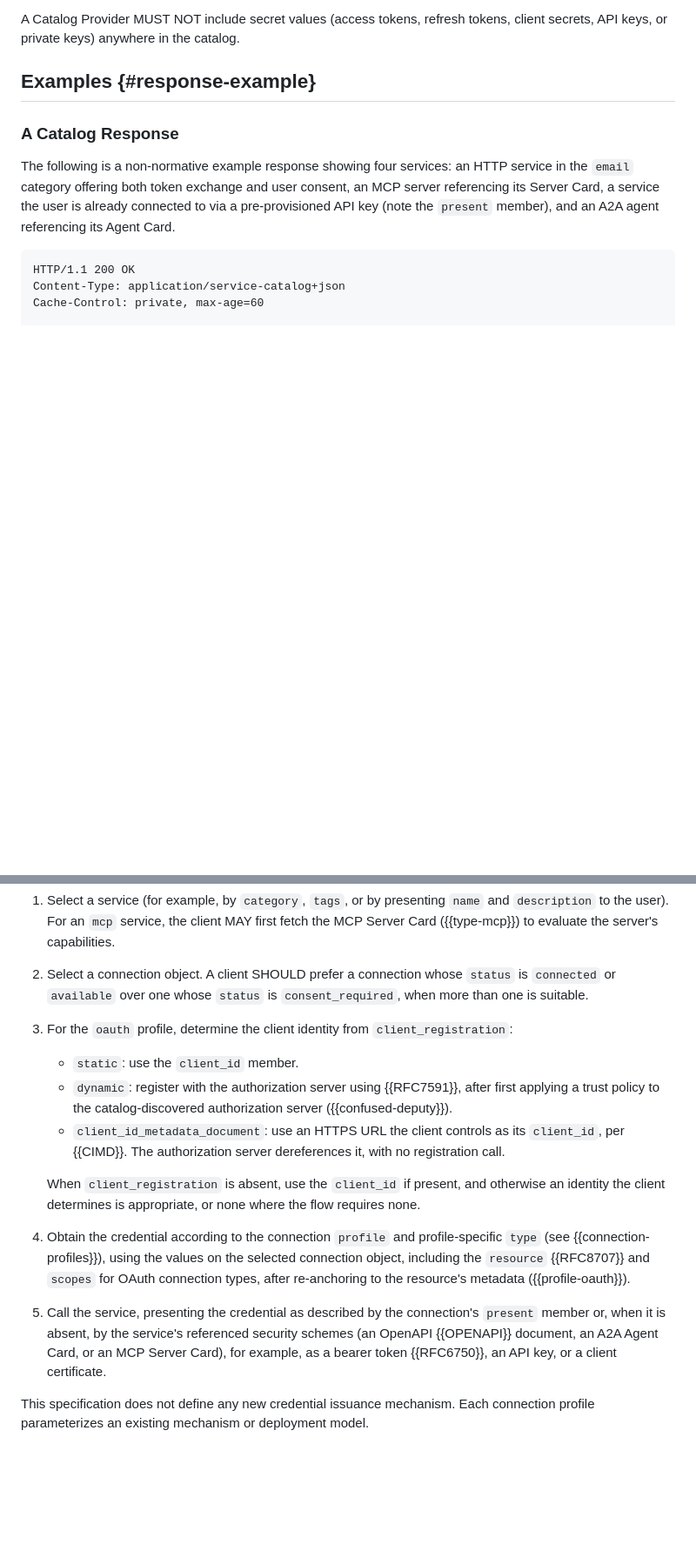
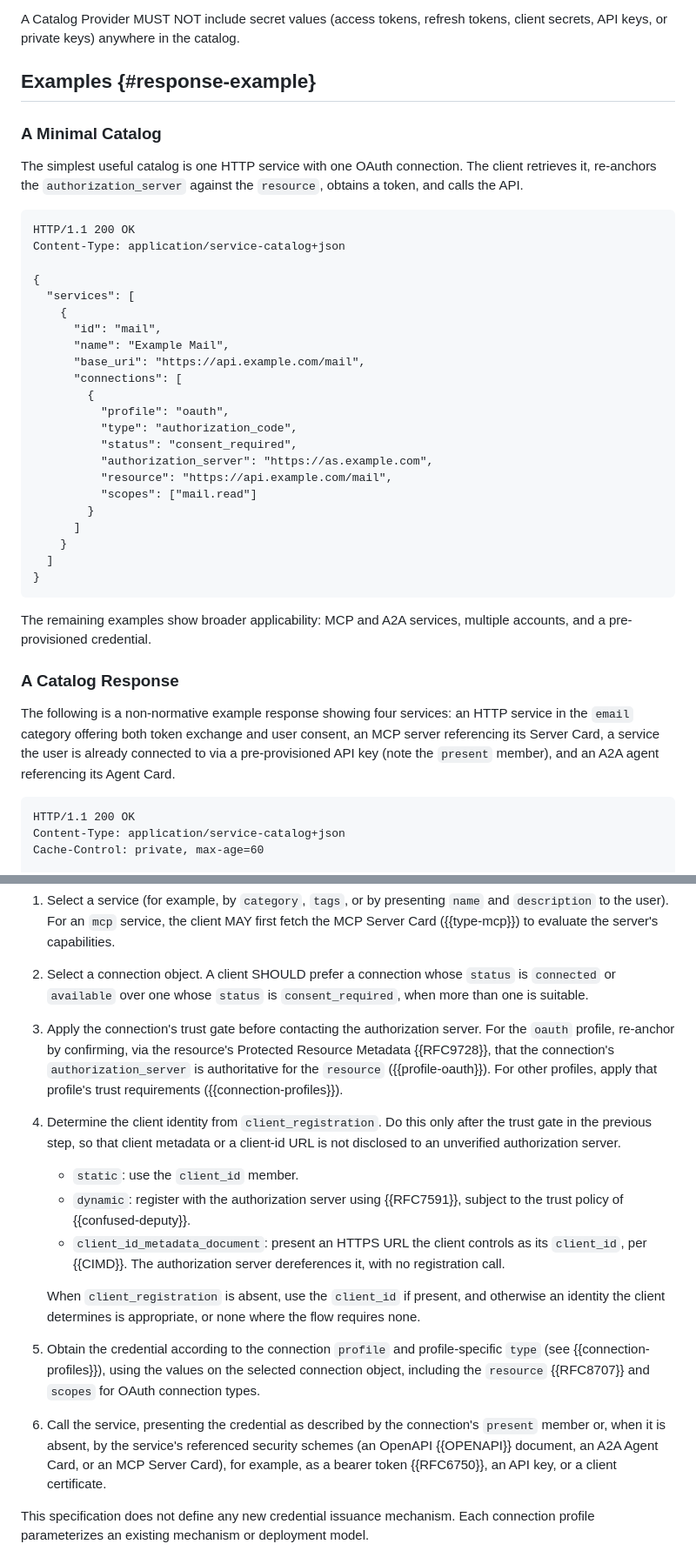
Before and after one commit to mcguinness/draft-mcguinness-service-catalog, a Markdown page: draft-mcguinness-svc-connectivity-disco.md, 2 parts joined by grey strips. Shown at 87% size. GitHub-like rendering; blank space fills up the shorter version.

```diff
--- a/draft-mcguinness-svc-connectivity-disco.md
+++ b/draft-mcguinness-svc-connectivity-disco.md
@@ -693,6 +704,35 @@ The `none` profile describes a service that requires no client authentication. T
 A Catalog Provider MUST NOT include secret values (access tokens, refresh tokens, client secrets, API keys, or private keys) anywhere in the catalog.
 
 ## Examples {#response-example}
+
+### A Minimal Catalog
+
+The simplest useful catalog is one HTTP service with one OAuth connection. The client retrieves it, re-anchors the `authorization_server` against the `resource`, obtains a token, and calls the API.
+
+    HTTP/1.1 200 OK
+    Content-Type: application/service-catalog+json
+
+    {
+      "services": [
+        {
+          "id": "mail",
+          "name": "Example Mail",
+          "base_uri": "https://api.example.com/mail",
+          "connections": [
+            {
+              "profile": "oauth",
+              "type": "authorization_code",
+              "status": "consent_required",
+              "authorization_server": "https://as.example.com",
+              "resource": "https://api.example.com/mail",
+              "scopes": ["mail.read"]
+            }
+          ]
+        }
+      ]
+    }
+
+The remaining examples show broader applicability: MCP and A2A services, multiple accounts, and a pre-provisioned credential.
 
 ### A Catalog Response
 
@@ -885,14 +925,15 @@ After retrieving the catalog, a client connects to a service by selecting a serv
 
 1. Select a service (for example, by `category`, `tags`, or by presenting `name` and `description` to the user). For an `mcp` service, the client MAY first fetch the MCP Server Card ({{type-mcp}}) to evaluate the server's capabilities.
 2. Select a connection object. A client SHOULD prefer a connection whose `status` is `connected` or `available` over one whose `status` is `consent_required`, when more than one is suitable.
-3. For the `oauth` profile, determine the client identity from `client_registration`:
+3. Apply the connection's trust gate before contacting the authorization server. For the `oauth` profile, re-anchor by confirming, via the resource's Protected Resource Metadata {{RFC9728}}, that the connection's `authorization_server` is authoritative for the `resource` ({{profile-oauth}}). For other profiles, apply that profile's trust requirements ({{connection-profiles}}).
+4. Determine the client identity from `client_registration`. Do this only after the trust gate in the previous step, so that client metadata or a client-id URL is not disclosed to an unverified authorization server.
     * `static`: use the `client_id` member.
-    * `dynamic`: register with the authorization server using {{RFC7591}}, after first applying a trust policy to the catalog-discovered authorization server ({{confused-deputy}}).
-    * `client_id_metadata_document`: use an HTTPS URL the client controls as its `client_id`, per {{CIMD}}. The authorization server dereferences it, with no registration call.
+    * `dynamic`: register with the authorization server using {{RFC7591}}, subject to the trust policy of {{confused-deputy}}.
+    * `client_id_metadata_document`: present an HTTPS URL the client controls as its `client_id`, per {{CIMD}}. The authorization server dereferences it, with no registration call.
 
     When `client_registration` is absent, use the `client_id` if present, and otherwise an identity the client determines is appropriate, or none where the flow requires none.
-4. Obtain the credential according to the connection `profile` and profile-specific `type` (see {{connection-profiles}}), using the values on the selected connection object, including the `resource` {{RFC8707}} and `scopes` for OAuth connection types, after re-anchoring to the resource's metadata ({{profile-oauth}}).
-5. Call the service, presenting the credential as described by the connection's `present` member or, when it is absent, by the service's referenced security schemes (an OpenAPI {{OPENAPI}} document, an A2A Agent Card, or an MCP Server Card), for example, as a bearer token {{RFC6750}}, an API key, or a client certificate.
+5. Obtain the credential according to the connection `profile` and profile-specific `type` (see {{connection-profiles}}), using the values on the selected connection object, including the `resource` {{RFC8707}} and `scopes` for OAuth connection types.
+6. Call the service, presenting the credential as described by the connection's `present` member or, when it is absent, by the service's referenced security schemes (an OpenAPI {{OPENAPI}} document, an A2A Agent Card, or an MCP Server Card), for example, as a bearer token {{RFC6750}}, an API key, or a client certificate.
 
 This specification does not define any new credential issuance mechanism. Each connection profile parameterizes an existing mechanism or deployment model.
 
```
Also changed, not shown: other parts of draft-mcguinness-svc-connectivity-disco.md (+31 -11 lines).
